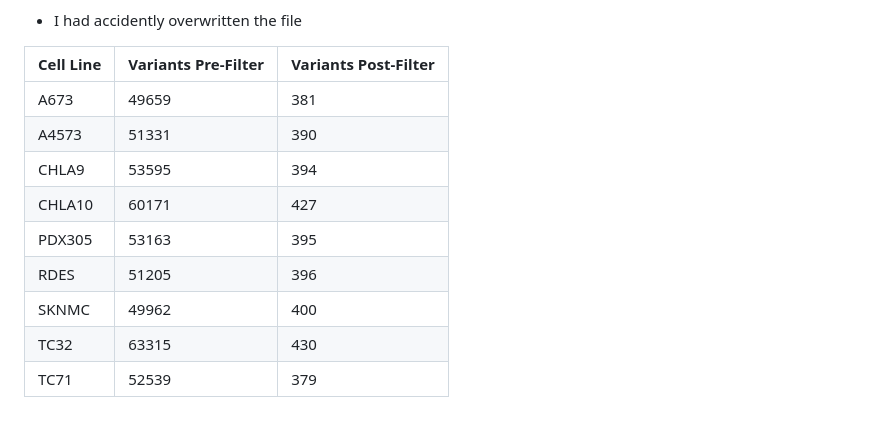
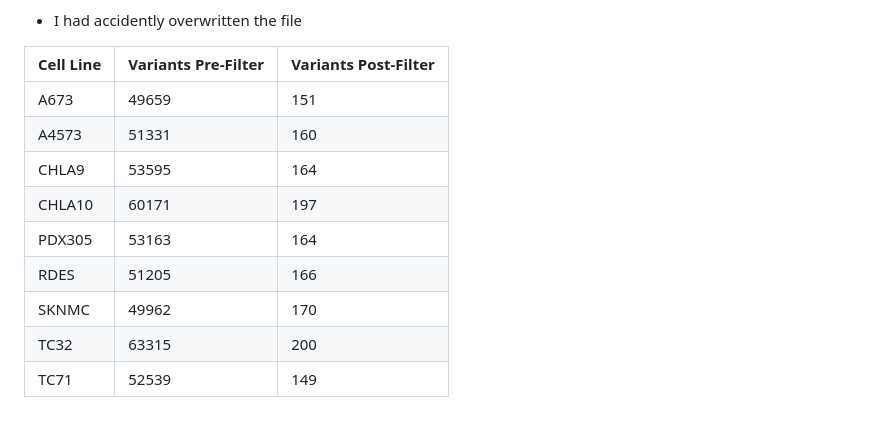
Before and after one commit to j0shkramer/EwsProject, a Markdown page: Notebooks/notebook-josh.md, the part around the change. Rendered like a GitHub page.

Commit message:
fixed the inaccurate numbers for the post-filter after not excluding the header lines

```diff
--- a/Notebooks/notebook-josh.md
+++ b/Notebooks/notebook-josh.md
@@ -239,12 +239,12 @@ For the cell line PDX305, after running bcftools i got an issue: [W::bgzf_read_b
 
 | Cell Line | Variants Pre-Filter | Variants Post-Filter |
 |-----------|---------------------|----------------------|
-| A673      | 49659               | 381                  |
-| A4573     | 51331               | 390                  |
-| CHLA9     | 53595               | 394                  |
-| CHLA10    | 60171               | 427                  |
-| PDX305    | 53163               | 395                  |
-| RDES      | 51205               | 396                  |
-| SKNMC     | 49962               | 400                  |
-| TC32      | 63315               | 430                  |
-| TC71      | 52539               | 379                  |
+| A673      | 49659               | 151                  |
+| A4573     | 51331               | 160                  |
+| CHLA9     | 53595               | 164                  |
+| CHLA10    | 60171               | 197                  |
+| PDX305    | 53163               | 164                  |
+| RDES      | 51205               | 166                  |
+| SKNMC     | 49962               | 170                  |
+| TC32      | 63315               | 200                  |
+| TC71      | 52539               | 149                  |
```
